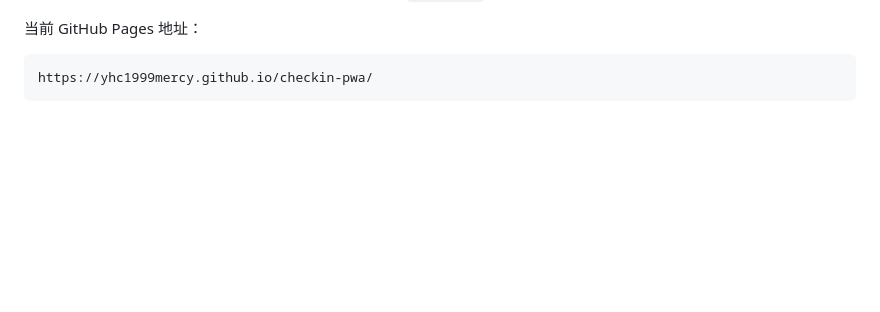
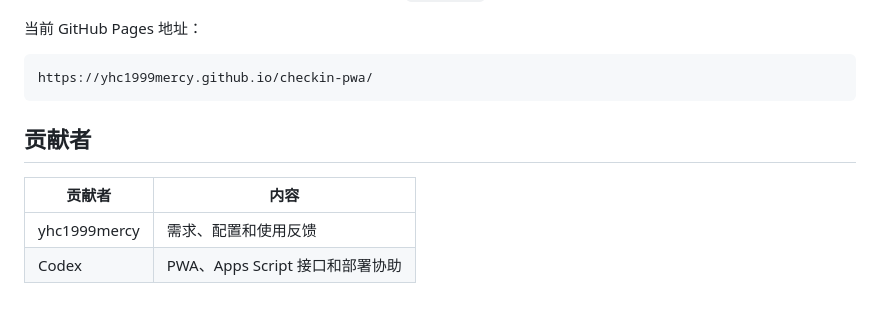
Before and after one commit to yhc1999mercy/checkin-pwa, a Markdown page: README.md, the part around the change. Rendered like a GitHub page; blank space fills up the shorter version.

Commit message:
Add Codex contributor note

````diff
--- a/README.md
+++ b/README.md
@@ -134,3 +134,10 @@ iPhone 使用：
 ```text
 https://yhc1999mercy.github.io/checkin-pwa/
 ```
+
+## 贡献者
+
+| 贡献者 | 内容 |
+|---|---|
+| yhc1999mercy | 需求、配置和使用反馈 |
+| Codex | PWA、Apps Script 接口和部署协助 |
````
